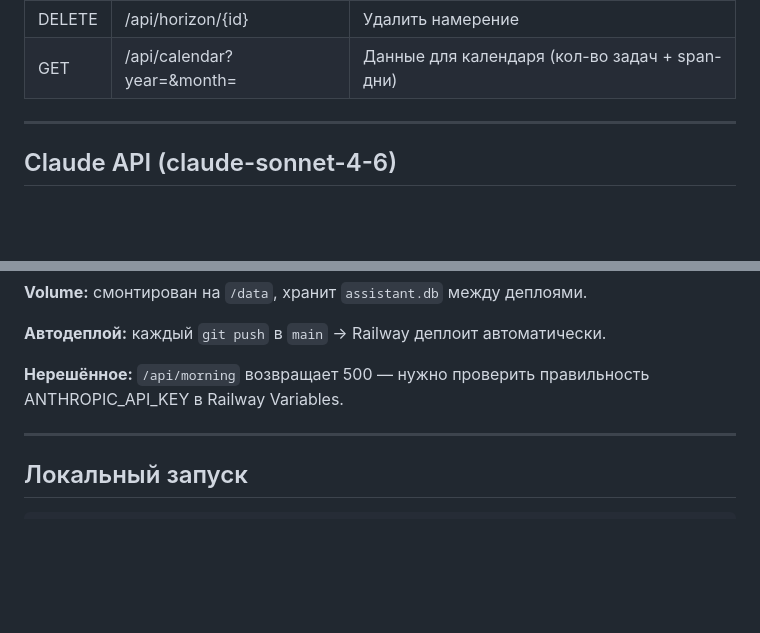
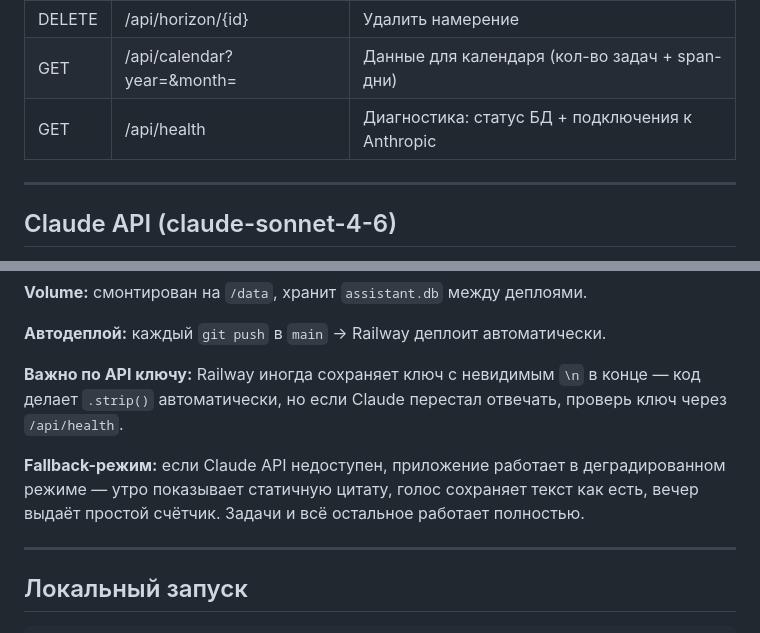
Before and after one commit to o6594340-sys/personal-assistant, a Markdown page: CLAUDE.md, 2 parts joined by grey strips. Drawn GitHub-style; blank space fills up the shorter version.

Commit message:
Docs: update CLAUDE.md and README — fixes, health endpoint, voice tips

```diff
--- a/CLAUDE.md
+++ b/CLAUDE.md
@@ -86,6 +86,7 @@ quotes   — id, date UNIQUE, text, author  ← кэш цитат, одна на
 | POST | /api/horizon | Добавить намерение |
 | DELETE | /api/horizon/{id} | Удалить намерение |
 | GET | /api/calendar?year=&month= | Данные для календаря (кол-во задач + span-дни) |
+| GET | /api/health | Диагностика: статус БД + подключения к Anthropic |
 
 ---
 
@@ -173,7 +174,9 @@ quotes   — id, date UNIQUE, text, author  ← кэш цитат, одна на
 
 **Автодеплой:** каждый `git push` в `main` → Railway деплоит автоматически.
 
-**Нерешённое:** `/api/morning` возвращает 500 — нужно проверить правильность ANTHROPIC_API_KEY в Railway Variables.
+**Важно по API ключу:** Railway иногда сохраняет ключ с невидимым `\n` в конце — код делает `.strip()` автоматически, но если Claude перестал отвечать, проверь ключ через `/api/health`.
+
+**Fallback-режим:** если Claude API недоступен, приложение работает в деградированном режиме — утро показывает статичную цитату, голос сохраняет текст как есть, вечер выдаёт простой счётчик. Задачи и всё остальное работает полностью.
 
 ---
 
```
Also changed, not shown: 1 other file.
